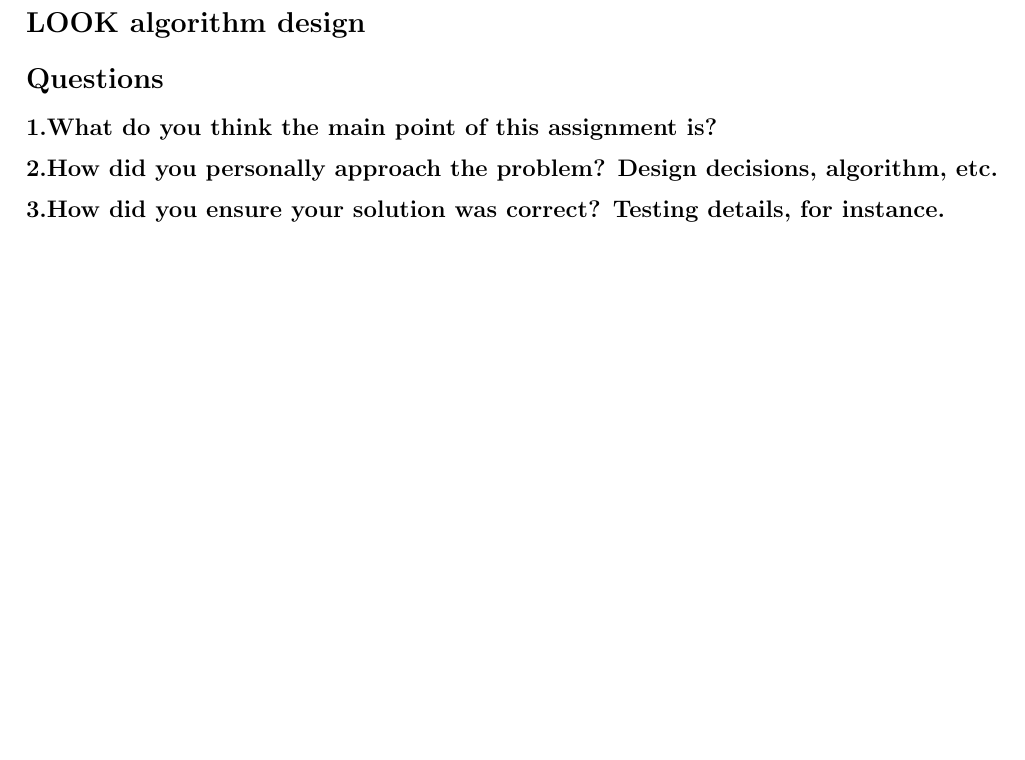
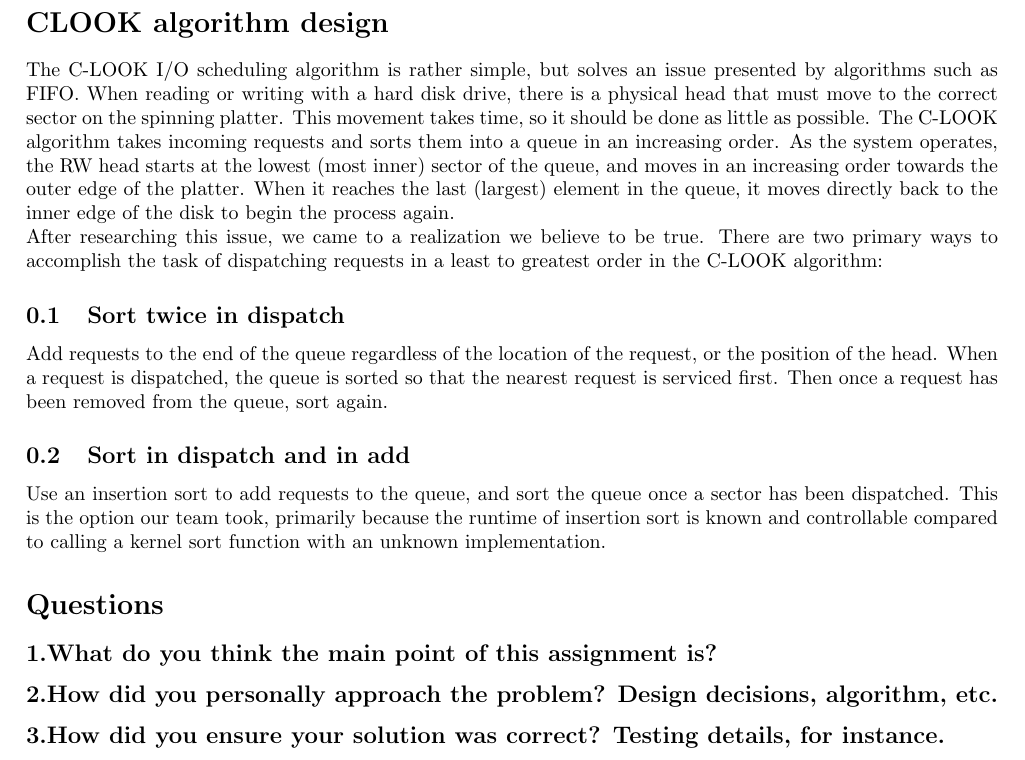
Before and after one commit to CarvellWakeman/cs444, a LaTeX problem sheet (homework2/writeup.tex): part of page 2 of 2, cut so that both start at the same text, the shorter picture padded with empty space. Compiled offline with pdfLaTeX.

Commit message:
Added more comments to the algorithm, moved design description from scratch notes to the writeup

```diff
--- a/homework2/writeup.tex
+++ b/homework2/writeup.tex
@@ -30,7 +30,18 @@
 
 
 	% Document body
-	\section*{LOOK algorithm design}
+	\section*{CLOOK algorithm design}
+	The C-LOOK I/O scheduling algorithm is rather simple, but solves an issue presented by algorithms such as FIFO. When reading or writing with a hard disk drive, there is a physical head that must move to the correct sector on the spinning platter.
+	This movement takes time, so it should be done as little as possible. The C-LOOK algorithm takes incoming requests and sorts them into a queue in an increasing order.
+	As the system operates, the RW head starts at the lowest (most inner) sector of the queue, and moves in an increasing order towards the outer edge of the platter.
+	When it reaches the last (largest) element in the queue, it moves directly back to the inner edge of the disk to begin the process again.
+	\\After researching this issue, we came to a realization we believe to be true. There are two primary ways to accomplish the task of dispatching requests in a least to greatest order in the C-LOOK algorithm:
+	\subsection{Sort twice in dispatch}
+	Add requests to the end of the queue regardless of the location of the request, or the position of the head. When a request is dispatched, the queue is sorted so that the nearest request is serviced first. Then once a request has been removed from the queue, sort again.
+	\subsection{Sort in dispatch and in add}
+	Use an insertion sort to add requests to the queue, and sort the queue once a sector has been dispatched.
+	This is the option our team took, primarily because the runtime of insertion sort is known and controllable compared to calling a kernel sort function with an unknown implementation.
+
 
 	\section*{Questions}
 	\subsection*{1.What do you think the main point of this assignment is?}
```
Also changed, not shown: homework2/writeup.tex (2 more changed lines), 1 other file.
